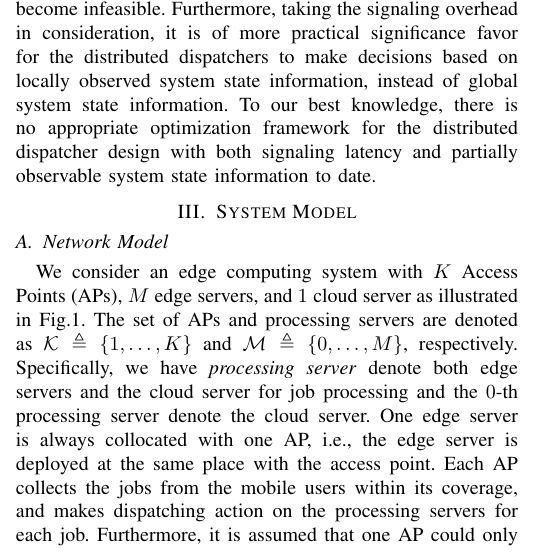
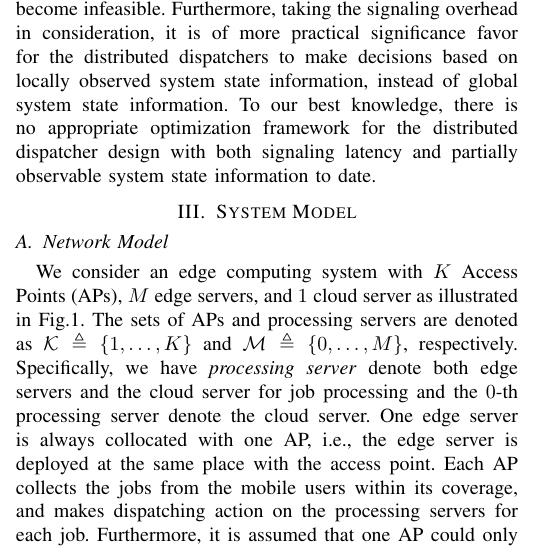
Before and after one commit to iamhyc/MSN2020-T1-POMDP, a LaTeX paper (main.tex, which reads src/03a-model.tex): part of one column of page 2 of 8, cut so that both start at the same text. Compiled offline with pdfLaTeX.

Commit message:
fix a typo

```diff
--- a/src/03a-model.tex
+++ b/src/03a-model.tex
@@ -6,7 +6,7 @@
 
 \subsection{Network Model}
 We consider an edge computing system with $K$ Access Points (APs), $M$ edge servers, and $1$ cloud server as illustrated in Fig.\ref{fig:system}.
-The set of APs and processing servers are denoted as $\apSet \define \set{1,\dots,K}$ and $\esSet \define \set{0,\dots,M}$, respectively.
+The sets of APs and processing servers are denoted as $\apSet \define \set{1,\dots,K}$ and $\esSet \define \set{0,\dots,M}$, respectively.
 Specifically, we have \comments{\emph{processing server} denote both edge servers and the cloud server for job processing} and the $0$-th processing server denote the cloud server.
 \comments{One edge server is always collocated with one AP, i.e., the edge server is deployed at the same place with the access point.}
 Each AP collects the jobs from the mobile users within its coverage, and makes dispatching action on the processing servers for each job.
```
